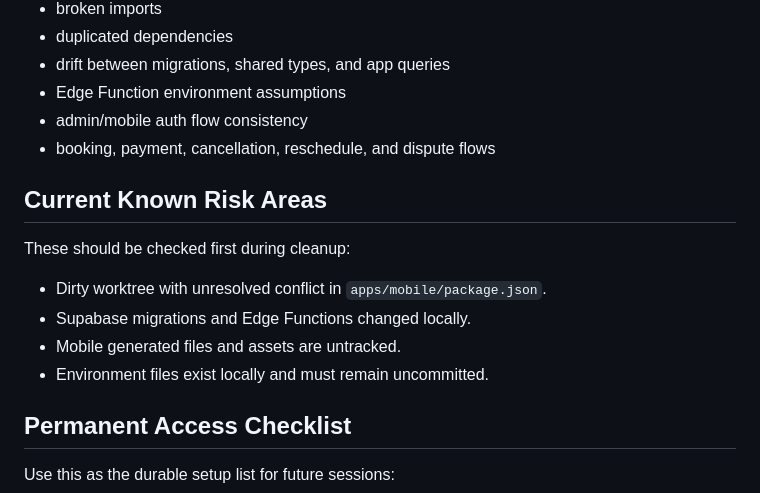
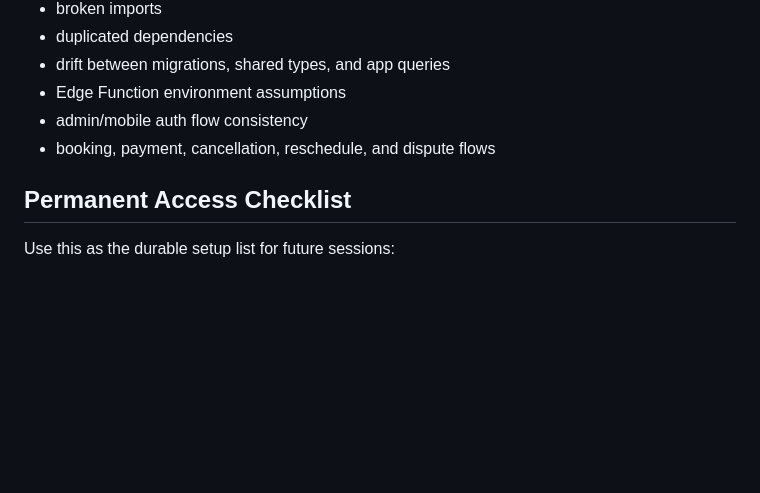
Before and after one commit to kant1000/vars, a Markdown page: docs/ACCESS_AND_AUDIT.md, the part around the change. Drawn GitHub-style; blank space fills up the shorter version.

Commit message:
Clean up ACCESS_AND_AUDIT and link it from DAILY_AUDIT
Remove stale point-in-time risk areas section from ACCESS_AND_AUDIT.md.
Add pre-flight reference in DAILY_AUDIT.md pointing to the baseline
build/lint checks.

https://claude.ai/code/session_01VVZjVwEZLz1Rbqq5w41tEX

```diff
--- a/docs/ACCESS_AND_AUDIT.md
+++ b/docs/ACCESS_AND_AUDIT.md
@@ -131,15 +131,6 @@ Then inspect:
 - admin/mobile auth flow consistency
 - booking, payment, cancellation, reschedule, and dispute flows
 
-## Current Known Risk Areas
-
-These should be checked first during cleanup:
-
-- Dirty worktree with unresolved conflict in `apps/mobile/package.json`.
-- Supabase migrations and Edge Functions changed locally.
-- Mobile generated files and assets are untracked.
-- Environment files exist locally and must remain uncommitted.
-
 ## Permanent Access Checklist
 
 Use this as the durable setup list for future sessions:
```
Also changed, not shown: docs/DAILY_AUDIT.md (+2 -0 lines).
